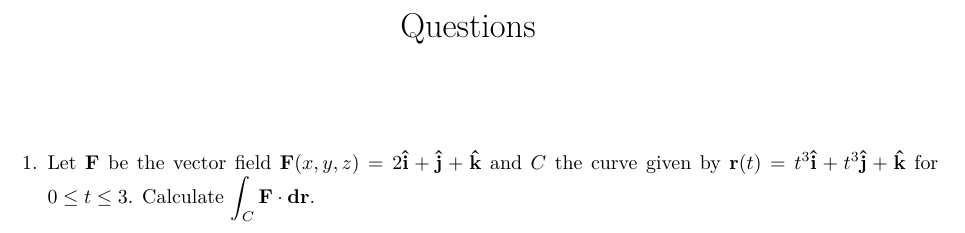
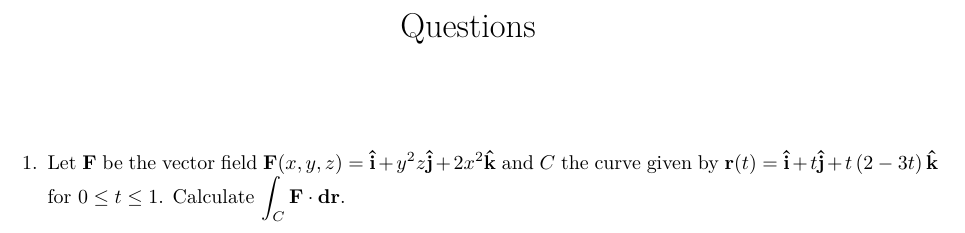
Before and after one commit to Phim226/problem-sheet-generator, a LaTeX document (output/questions.tex): part of the page, cut so that both start at the same text. Compiled offline with pdfLaTeX.

Commit message:
Test outputs

```diff
--- a/output/questions.tex
+++ b/output/questions.tex
@@ -16,6 +16,6 @@
 \maketitle%
 \begin{enumerate}%
 \item%
-Let $\mathbf{F}$ be the vector field $\mathbf{F}(x, y, z)=2\mathbf{\hat{i}}+\mathbf{\hat{j}}+\mathbf{\hat{k}}$ and $C$ the curve given by $\mathbf{r}(t)=t^{3}\mathbf{\hat{i}}+t^{3}\mathbf{\hat{j}}+\mathbf{\hat{k}}$ for $0\le t\le 3$. Calculate $\displaystyle\int_C\mathbf{F}\cdot\mathbf{dr}$.%
+Let $\mathbf{F}$ be the vector field $\mathbf{F}(x, y, z)=\mathbf{\hat{i}}+y^{2} z\mathbf{\hat{j}}+2 x^{2}\mathbf{\hat{k}}$ and $C$ the curve given by $\mathbf{r}(t)=\mathbf{\hat{i}}+t\mathbf{\hat{j}}+t \left(2 - 3 t\right)\mathbf{\hat{k}}$ for $0\le t\le 1$. Calculate $\displaystyle\int_C\mathbf{F}\cdot\mathbf{dr}$.%
 \end{enumerate}%
 \end{document}
```
Also changed, not shown: output/answers.tex (+1 -1 lines), output/answers.pdf, output/questions.pdf.
